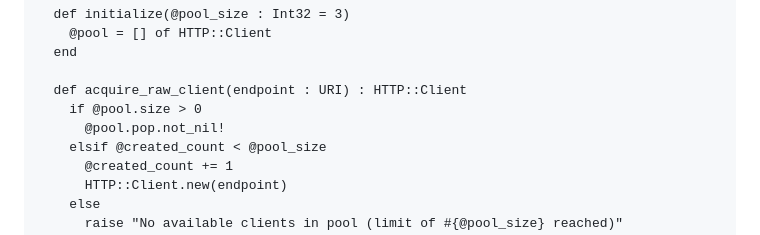
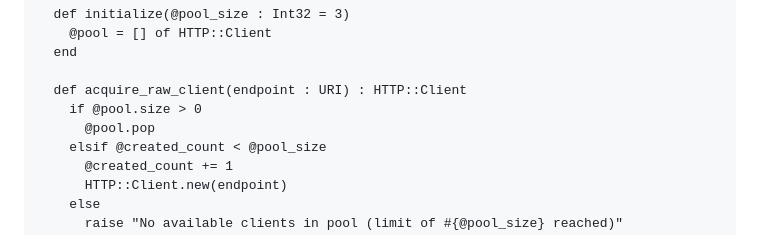
Before and after one commit to taylorfinnell/awscr-s3, a Markdown page: README.md, the part around the change. GitHub-like rendering.

```diff
--- a/README.md
+++ b/README.md
@@ -271,7 +271,7 @@ class PoolingHttpClientFactory < Awscr::S3::HttpClientFactory
 
   def acquire_raw_client(endpoint : URI) : HTTP::Client
     if @pool.size > 0
-      @pool.pop.not_nil!
+      @pool.pop
     elsif @created_count < @pool_size
       @created_count += 1
       HTTP::Client.new(endpoint)
```
